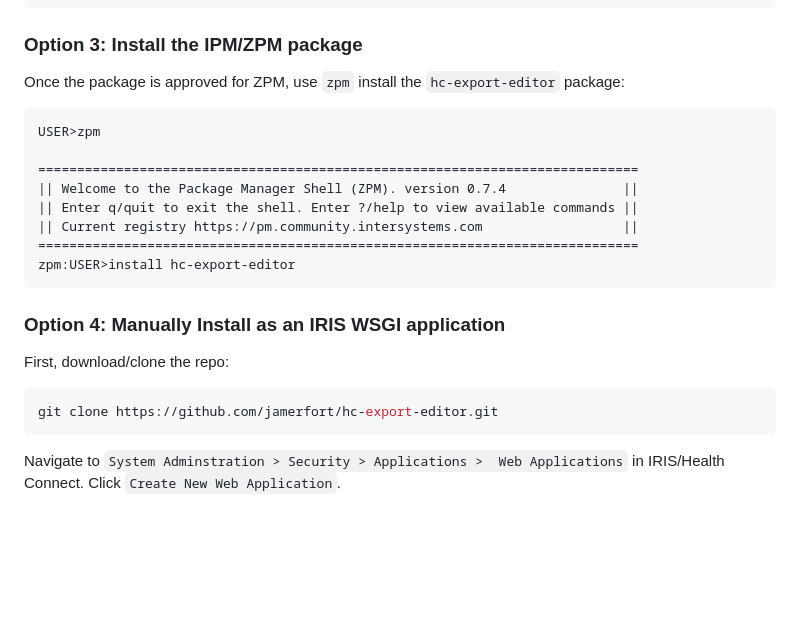
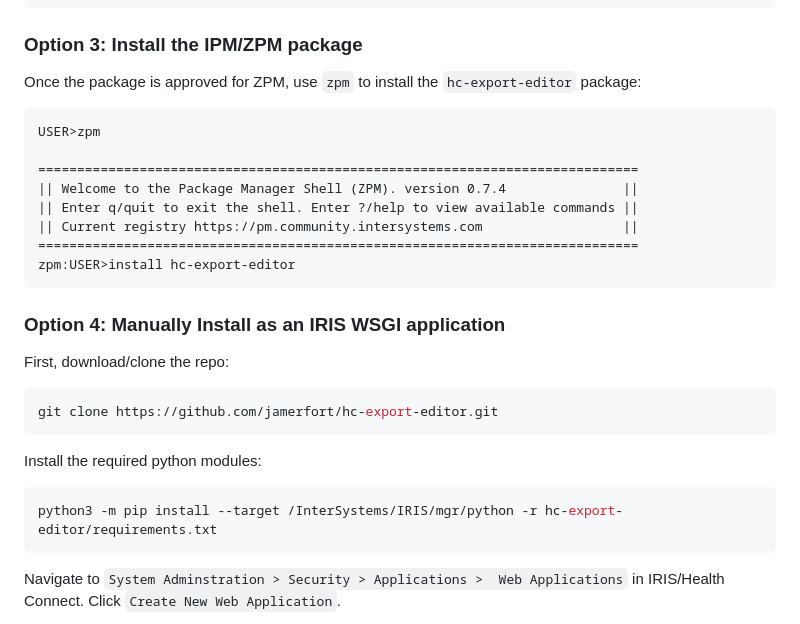
Before and after one commit to jamerfort/hc-export-editor, a Markdown page: README.md, the part around the change printed below. GitHub-like rendering; blank space fills up the shorter version.

````diff
--- a/README.md
+++ b/README.md
@@ -85,7 +85,7 @@ docker compose down
 
 ### Option 3: Install the IPM/ZPM package
 
-Once the package is approved for ZPM, use `zpm` install the `hc-export-editor` package:
+Once the package is approved for ZPM, use `zpm` to install the `hc-export-editor` package:
 ```cls
 USER>zpm
 
@@ -101,6 +101,12 @@ First, download/clone the repo:
 
 ```bash
 git clone https://github.com/jamerfort/hc-export-editor.git
+```
+
+Install the required python modules:
+
+```bash
+python3 -m pip install --target /InterSystems/IRIS/mgr/python -r hc-export-editor/requirements.txt
 ```
 
 Navigate to `System Adminstration > Security > Applications >  Web Applications` in IRIS/Health Connect. Click `Create New Web Application`.
````
Also changed, not shown: other parts of README.md (+9 -9 lines).
